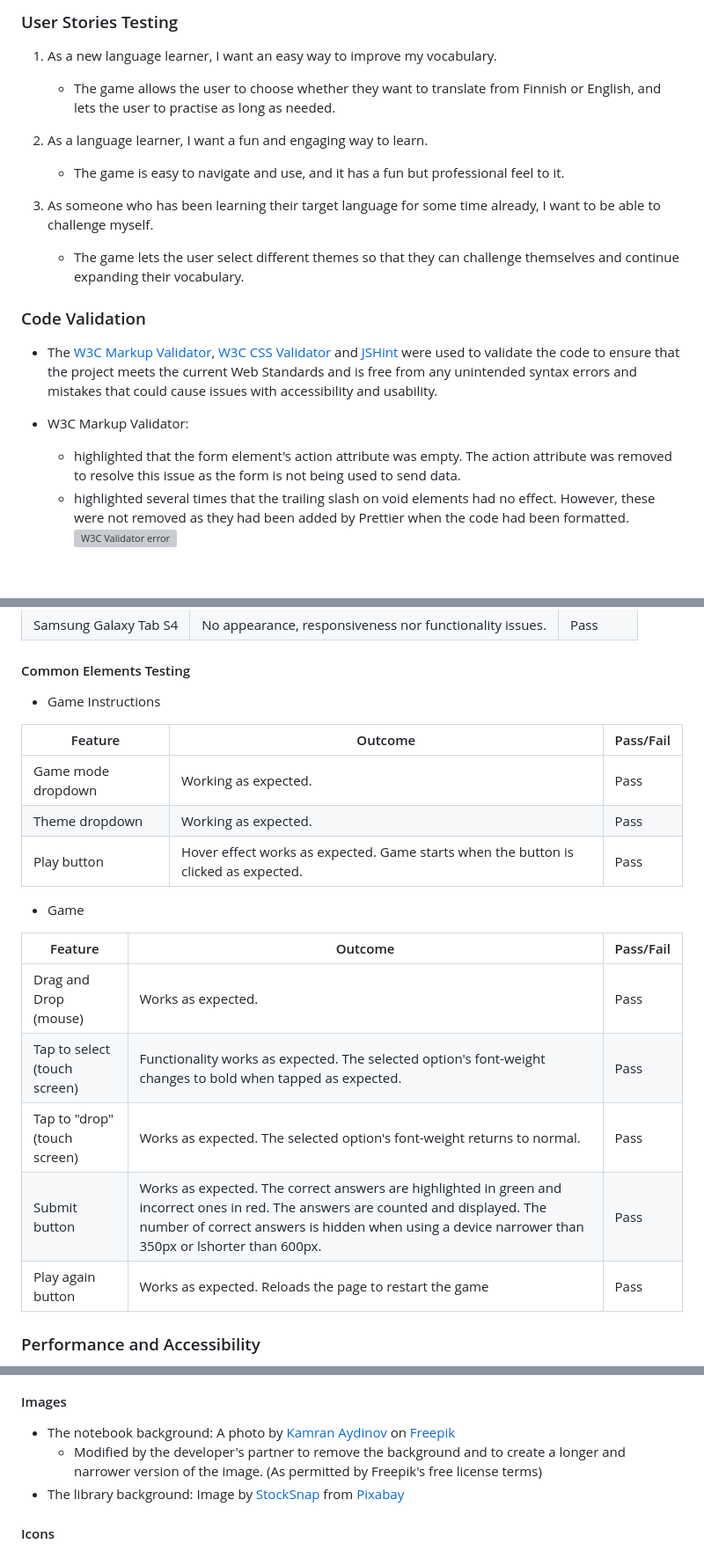
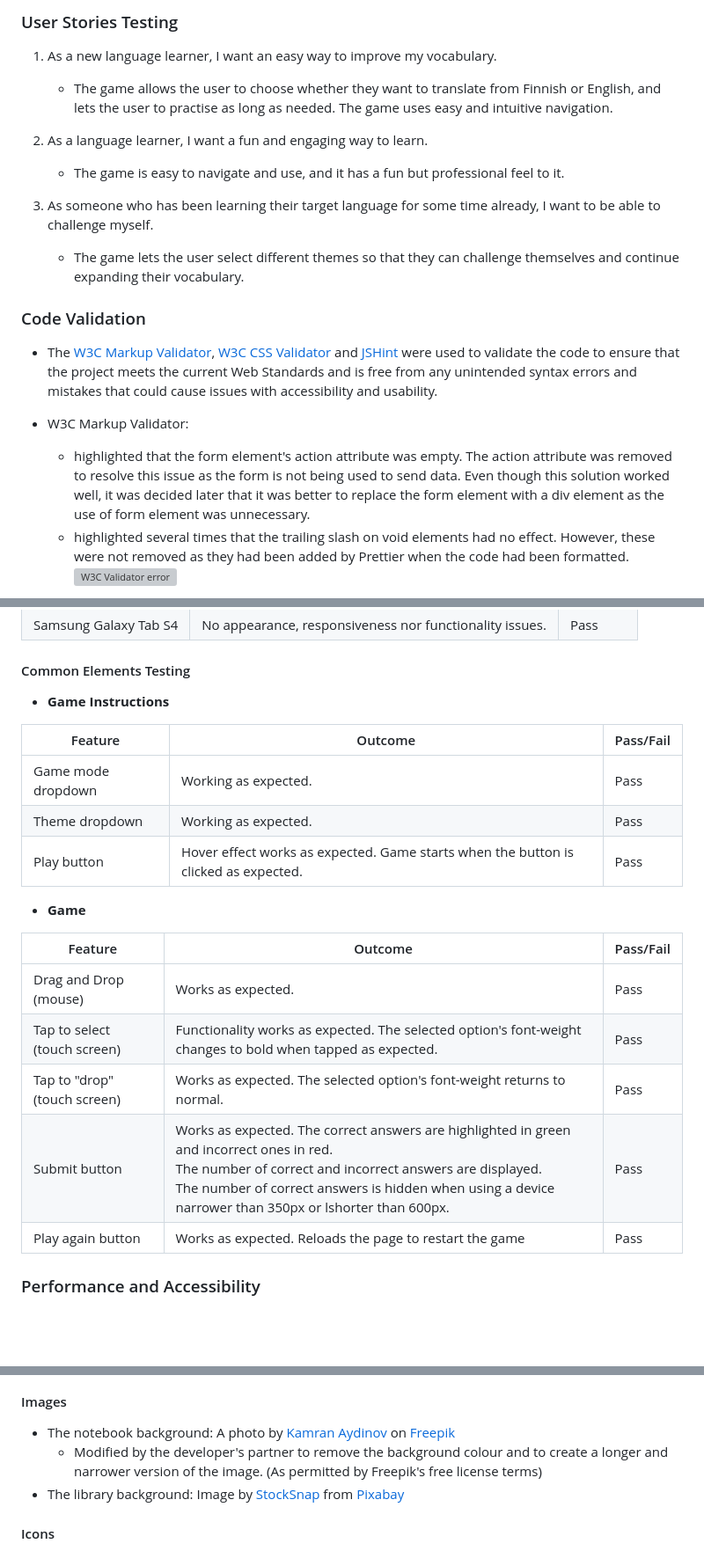
Before and after one commit to jonnlai/language-game, a Markdown page: README.md, 3 parts joined by grey strips. Shown: that part at 88% size. Drawn GitHub-style; blank space fills up the shorter version; grey boxes are pictures that could not be loaded.

Commit message:
docs: add final corrections to README.md

```diff
--- a/README.md
+++ b/README.md
@@ -170,13 +170,14 @@ The correct and incorrect answers are counted, and the player is shown a message
 
 1. As a new language learner, I want an easy way to improve my vocabulary.
 
-   - The game allows the user to choose whether they want to translate from Finnish or English, and lets the user to practise as long as needed.
+   - The game allows the user to choose whether they want to translate from Finnish or English, and lets the user to practise as long as needed. The game uses easy and intuitive navigation.
 
 2. As a language learner, I want a fun and engaging way to learn.
 
    - The game is easy to navigate and use, and it has a fun but professional feel to it.
 
 3. As someone who has been learning their target language for some time already, I want to be able to challenge myself.
+
    - The game lets the user select different themes so that they can challenge themselves and continue expanding their vocabulary.
 
 ### Code Validation
@@ -185,7 +186,7 @@ The correct and incorrect answers are counted, and the player is shown a message
 
 - W3C Markup Validator:
 
-  - highlighted that the form element's action attribute was empty. The action attribute was removed to resolve this issue as the form is not being used to send data.
+  - highlighted that the form element's action attribute was empty. The action attribute was removed to resolve this issue as the form is not being used to send data. Even though this solution worked well, it was decided later that it was better to replace the form element with a div element as the use of form element was unnecessary.
   - highlighted several times that the trailing slash on void elements had no effect. However, these were not removed as they had been added by Prettier when the code had been formatted.
     ![W3C Validator error](readme-files/testing/W3C-error.png)
 
@@ -227,7 +228,7 @@ The correct and incorrect answers are counted, and the player is shown a message
 
 #### Common Elements Testing
 
-- Game Instructions
+- **Game Instructions**
 
 | Feature            | Outcome                                                                             | Pass/Fail |
 | ------------------ | ----------------------------------------------------------------------------------- | --------- |
@@ -235,15 +236,15 @@ The correct and incorrect answers are counted, and the player is shown a message
 | Theme dropdown     | Working as expected.                                                                | Pass      |
 | Play button        | Hover effect works as expected. Game starts when the button is clicked as expected. | Pass      |
 
-- Game
+- **Game**
 
-| Feature                      | Outcome                                                                                                                                                                                                                                   | Pass/Fail |
-| ---------------------------- | ----------------------------------------------------------------------------------------------------------------------------------------------------------------------------------------------------------------------------------------- | --------- |
-| Drag and Drop (mouse)        | Works as expected.                                                                                                                                                                                                                        | Pass      |
-| Tap to select (touch screen) | Functionality works as expected. The selected option's font-weight changes to bold when tapped as expected.                                                                                                                               | Pass      |
-| Tap to "drop" (touch screen) | Works as expected. The selected option's font-weight returns to normal.                                                                                                                                                                   | Pass      |
-| Submit button                | Works as expected. The correct answers are highlighted in green and incorrect ones in red. The answers are counted and displayed. The number of correct answers is hidden when using a device narrower than 350px or lshorter than 600px. | Pass      |
-| Play again button            | Works as expected. Reloads the page to restart the game                                                                                                                                                                                   | Pass      |
+| Feature                      | Outcome                                                                                                                                                                                                                                                                 | Pass/Fail |
+| ---------------------------- | ----------------------------------------------------------------------------------------------------------------------------------------------------------------------------------------------------------------------------------------------------------------------- | --------- |
+| Drag and Drop (mouse)        | Works as expected.                                                                                                                                                                                                                                                      | Pass      |
+| Tap to select (touch screen) | Functionality works as expected. The selected option's font-weight changes to bold when tapped as expected.                                                                                                                                                             | Pass      |
+| Tap to "drop" (touch screen) | Works as expected. The selected option's font-weight returns to normal.                                                                                                                                                                                                 | Pass      |
+| Submit button                | Works as expected. The correct answers are highlighted in green and incorrect ones in red. <br> The number of correct and incorrect answers are displayed. <br> The number of correct answers is hidden when using a device narrower than 350px or lshorter than 600px. | Pass      |
+| Play again button            | Works as expected. Reloads the page to restart the game                                                                                                                                                                                                                 | Pass      |
 
 ### Performance and Accessibility
 
@@ -336,7 +337,7 @@ All the content was written by the developer.
 #### Images
 
 - The notebook background: A photo by [Kamran Aydinov](https://www.freepik.com/free-photo/top-view-open-notepad_17020858.htm#query=notebook%20background&position=8&from_view=keyword&track=ais&uuid=7587716c-ed8d-47e3-9fe9-b9e3795a024b) on [Freepik](https://www.freepik.com/)
-  - Modified by the developer's partner to remove the background and to create a longer and narrower version of the image. (As permitted by Freepik's free license terms)
+  - Modified by the developer's partner to remove the background colour and to create a longer and narrower version of the image. (As permitted by Freepik's free license terms)
 - The library background: Image by [StockSnap](https://pixabay.com/users/stocksnap-894430/?utm_source=link-attribution&utm_medium=referral&utm_campaign=image&utm_content=2596809) from [Pixabay](https://pixabay.com//?utm_source=link-attribution&utm_medium=referral&utm_campaign=image&utm_content=2596809)
 
 #### Icons
```
Also changed, not shown: other parts of README.md (+3 -1 lines).
